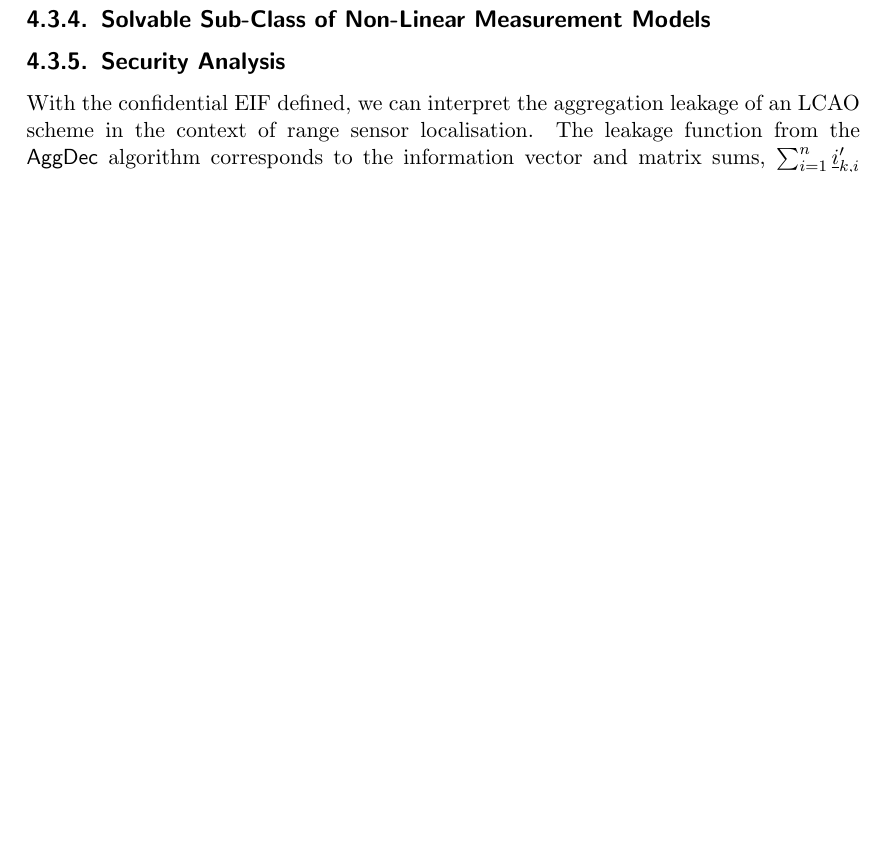
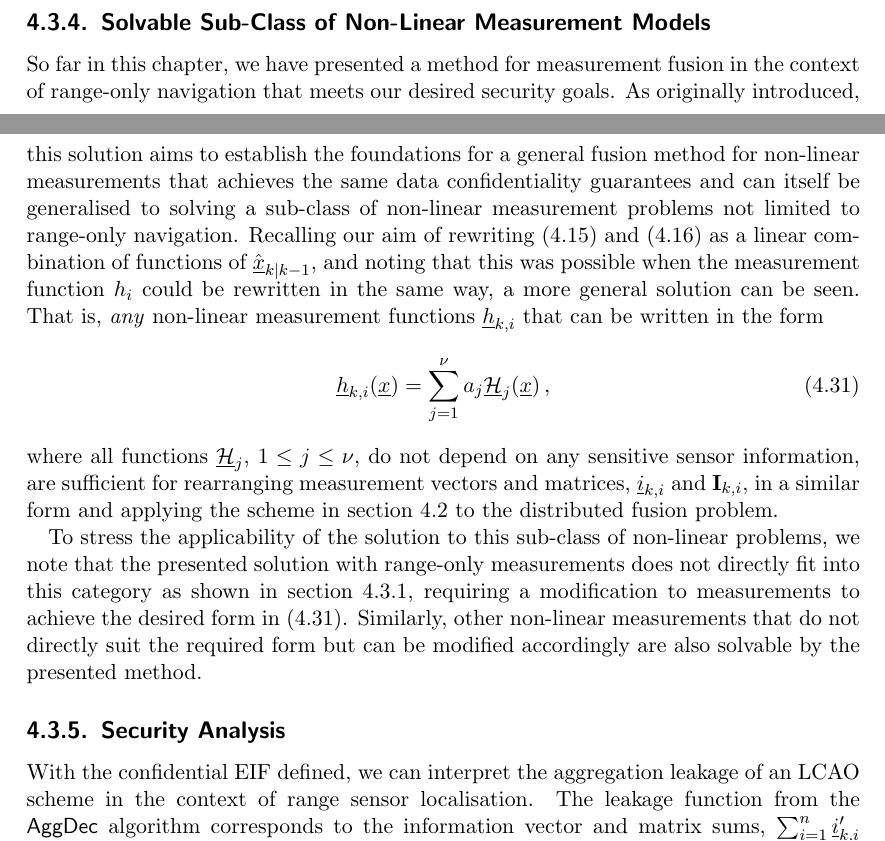
Before and after one commit to omubtcezq/dissertation-marko-ristic, a LaTeX thesis (main.tex, which reads nonlin_estimation.tex): part of page 56 of 92 before the commit and two parts of pages 52 and 56 of 93 after it, the two joined at a grey line, cut so that both start at the same text, the shorter picture padded with empty space. Compiled offline with pdfLaTeX.

Commit message:
Draft for new solvable subclass of nonlinear problems subsection added

```diff
--- a/nonlin_estimation.tex
+++ b/nonlin_estimation.tex
@@ -628,6 +628,13 @@ Algorithms \ref{alg:nonlin_fusion:nav_prediction}, \ref{alg:nonlin_fusion:sen_me
 %
 
 \subsection{Solvable Sub-Class of Non-Linear Measurement Models}\label{subsec:nonlin_fusion:solvable_nonlin_class}
+So far in this chapter, we have presented a method for measurement fusion in the context of range-only navigation that meets our desired security goals. As originally introduced, this solution aims to establish the foundations for a general fusion method for non-linear measurements that achieves the same data confidentiality guarantees and can itself be generalised to solving a sub-class of non-linear measurement problems not limited to range-only navigation. Recalling our aim of rewriting \eqref{eq:nonlin_fusion:measurement_vec} and \eqref{eq:nonlin_fusion:measurement_mat} as a linear combination of functions of $\hat{\vec{x}}_{k|k-1}$, and noting that this was possible when the measurement function $h_i$ could be rewritten in the same way, a more general solution can be seen. That is, \textit{any} non-linear measurement functions $\vec{h}_{k,i}$ that can be written in the form
+\begin{equation}\label{eq:nonlin_fusion:measurement_func_of_solvable_class}
+    \vec{h}_{k,i}(\vec{x}) = \sum_{j=1}^\nu a_j\vec{\mathcal{H}}_j(\vec{x})\,,
+\end{equation}
+where all functions $\vec{\mathcal{H}}_j$, $1\leq j\leq \nu$, do not depend on any sensitive sensor information, are sufficient for rearranging measurement vectors and matrices, $\vec{i}_{k, i}$ and $\mat{I}_{k, i}$, in a similar form and applying the scheme in section \ref{sec:nonlin_fusion:lcao_scheme} to the distributed fusion problem.
+
+To stress the applicability of the solution to this sub-class of non-linear problems, we note that the presented solution with range-only measurements does not directly fit into this category as shown in section \ref{subsec:nonlin_fusion:measurement_modification}, requiring a modification to measurements to achieve the desired form in \eqref{eq:nonlin_fusion:measurement_func_of_solvable_class}. Similarly, other non-linear measurements that do not directly suit the required form but can be modified accordingly are also solvable by the presented method.
 
 %
 %  ######  ########  ######
```
Also changed, not shown: main.pdf.
